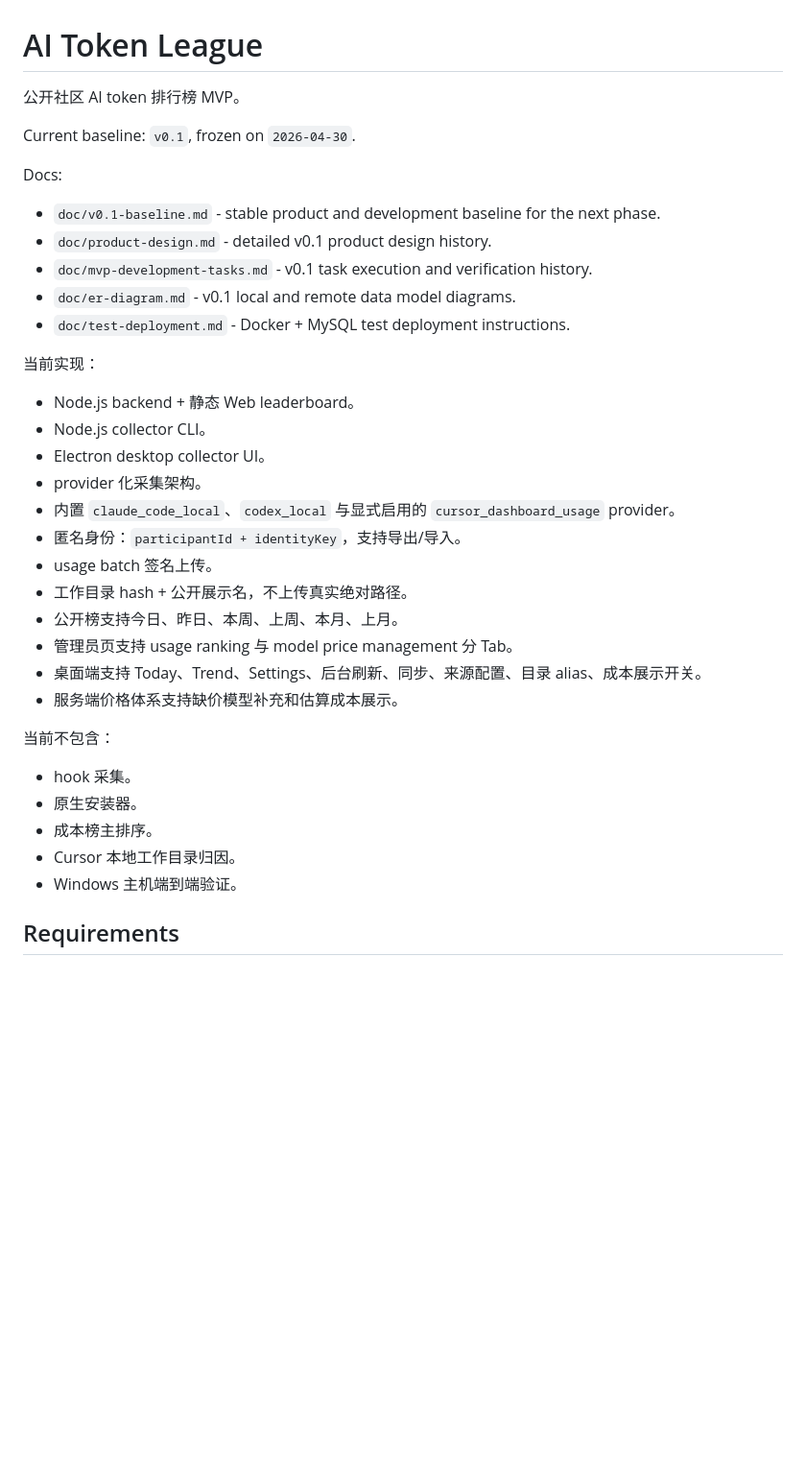
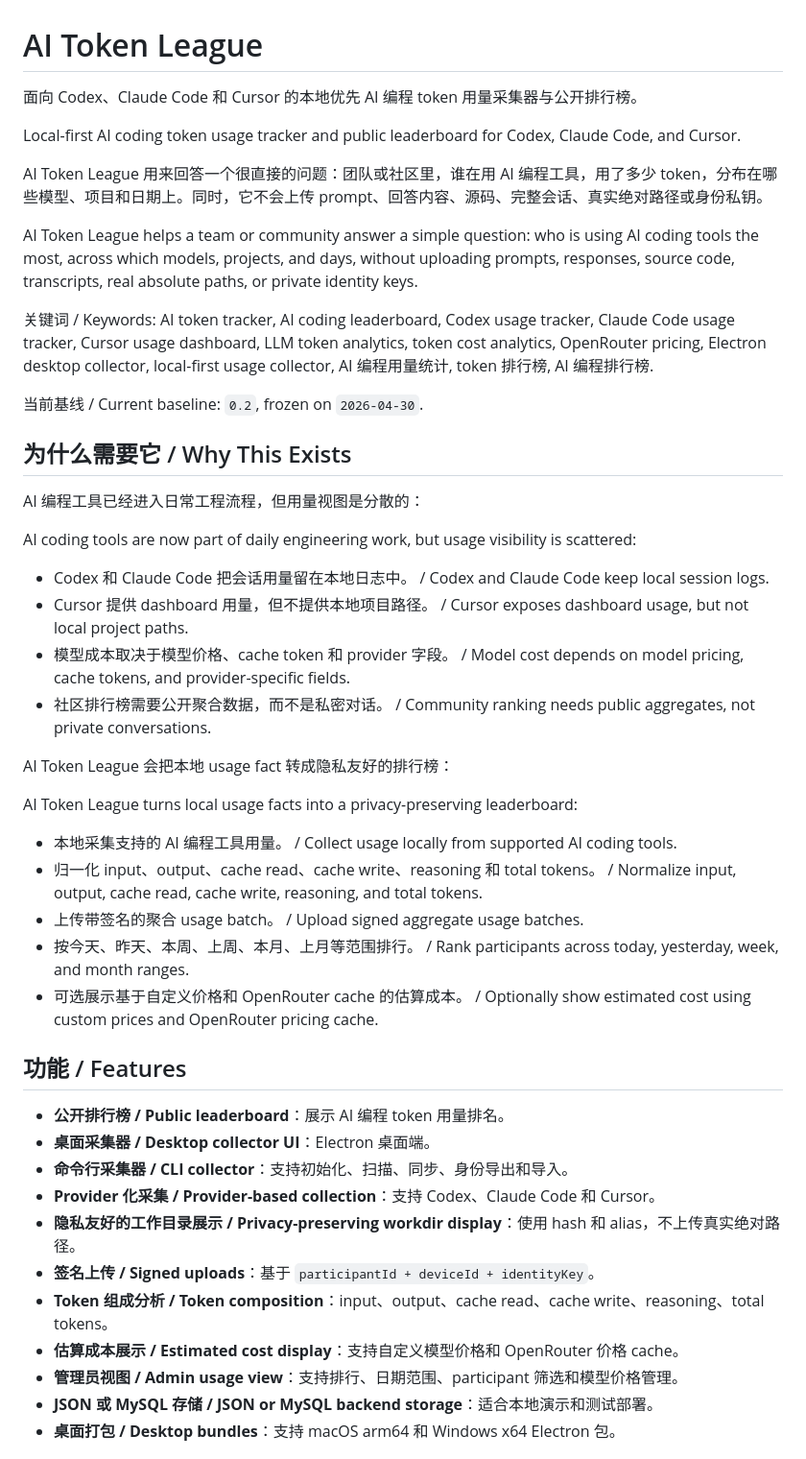
Before and after one commit to SKYhuangjing/ai-token-league, a Markdown page: README.md, the part around one of its changes. Shown at 96% size. Rendered like a GitHub page; blank space fills up the shorter version.

Commit message:
更新 README

```diff
--- a/README.md
+++ b/README.md
@@ -1,38 +1,49 @@
 # AI Token League
 
-公开社区 AI token 排行榜 MVP。
+面向 Codex、Claude Code 和 Cursor 的本地优先 AI 编程 token 用量采集器与公开排行榜。
 
-Current baseline: `v0.1`, frozen on `2026-04-30`.
+Local-first AI coding token usage tracker and public leaderboard for Codex, Claude Code, and Cursor.
 
-Docs:
+AI Token League 用来回答一个很直接的问题：团队或社区里，谁在用 AI 编程工具，用了多少 token，分布在哪些模型、项目和日期上。同时，它不会上传 prompt、回答内容、源码、完整会话、真实绝对路径或身份私钥。
 
-- `doc/v0.1-baseline.md` - stable product and development baseline for the next phase.
-- `doc/product-design.md` - detailed v0.1 product design history.
-- `doc/mvp-development-tasks.md` - v0.1 task execution and verification history.
-- `doc/er-diagram.md` - v0.1 local and remote data model diagrams.
-- `doc/test-deployment.md` - Docker + MySQL test deployment instructions.
+AI Token League helps a team or community answer a simple question: who is using AI coding tools the most, across which models, projects, and days, without uploading prompts, responses, source code, transcripts, real absolute paths, or private identity keys.
 
-当前实现：
+关键词 / Keywords: AI token tracker, AI coding leaderboard, Codex usage tracker, Claude Code usage tracker, Cursor usage dashboard, LLM token analytics, token cost analytics, OpenRouter pricing, Electron desktop collector, local-first usage collector, AI 编程用量统计, token 排行榜, AI 编程排行榜.
 
-- Node.js backend + 静态 Web leaderboard。
-- Node.js collector CLI。
-- Electron desktop collector UI。
-- provider 化采集架构。
-- 内置 `claude_code_local`、`codex_local` 与显式启用的 `cursor_dashboard_usage` provider。
-- 匿名身份：`participantId + identityKey`，支持导出/导入。
-- usage batch 签名上传。
-- 工作目录 hash + 公开展示名，不上传真实绝对路径。
-- 公开榜支持今日、昨日、本周、上周、本月、上月。
-- 管理员页支持 usage ranking 与 model price management 分 Tab。
-- 桌面端支持 Today、Trend、Settings、后台刷新、同步、来源配置、目录 alias、成本展示开关。
-- 服务端价格体系支持缺价模型补充和估算成本展示。
+当前基线 / Current baseline: `0.2`, frozen on `2026-04-30`.
 
-当前不包含：
+## 为什么需要它 / Why This Exists
 
-- hook 采集。
-- 原生安装器。
-- 成本榜主排序。
-- Cursor 本地工作目录归因。
-- Windows 主机端到端验证。
+AI 编程工具已经进入日常工程流程，但用量视图是分散的：
 
-## Requirements
+AI coding tools are now part of daily engineering work, but usage visibility is scattered:
+
+- Codex 和 Claude Code 把会话用量留在本地日志中。 / Codex and Claude Code keep local session logs.
+- Cursor 提供 dashboard 用量，但不提供本地项目路径。 / Cursor exposes dashboard usage, but not local project paths.
+- 模型成本取决于模型价格、cache token 和 provider 字段。 / Model cost depends on model pricing, cache tokens, and provider-specific fields.
+- 社区排行榜需要公开聚合数据，而不是私密对话。 / Community ranking needs public aggregates, not private conversations.
+
+AI Token League 会把本地 usage fact 转成隐私友好的排行榜：
+
+AI Token League turns local usage facts into a privacy-preserving leaderboard:
+
+- 本地采集支持的 AI 编程工具用量。 / Collect usage locally from supported AI coding tools.
+- 归一化 input、output、cache read、cache write、reasoning 和 total tokens。 / Normalize input, output, cache read, cache write, reasoning, and total tokens.
+- 上传带签名的聚合 usage batch。 / Upload signed aggregate usage batches.
+- 按今天、昨天、本周、上周、本月、上月等范围排行。 / Rank participants across today, yesterday, week, and month ranges.
+- 可选展示基于自定义价格和 OpenRouter cache 的估算成本。 / Optionally show estimated cost using custom prices and OpenRouter pricing cache.
+
+## 功能 / Features
+
+- **公开排行榜 / Public leaderboard**：展示 AI 编程 token 用量排名。
+- **桌面采集器 / Desktop collector UI**：Electron 桌面端。
+- **命令行采集器 / CLI collector**：支持初始化、扫描、同步、身份导出和导入。
+- **Provider 化采集 / Provider-based collection**：支持 Codex、Claude Code 和 Cursor。
+- **隐私友好的工作目录展示 / Privacy-preserving workdir display**：使用 hash 和 alias，不上传真实绝对路径。
+- **签名上传 / Signed uploads**：基于 `participantId + deviceId + identityKey`。
+- **Token 组成分析 / Token composition**：input、output、cache read、cache write、reasoning、total tokens。
+- **估算成本展示 / Estimated cost display**：支持自定义模型价格和 OpenRouter 价格 cache。
+- **管理员视图 / Admin usage view**：支持排行、日期范围、participant 筛选和模型价格管理。
+- **JSON 或 MySQL 存储 / JSON or MySQL backend storage**：适合本地演示和测试部署。
+- **桌面打包 / Desktop bundles**：支持 macOS arm64 和 Windows x64 Electron 包。
+
```
Also changed, not shown: other parts of README.md (+94 -84 lines), AGENTS.md (added, +226 -0 lines).
